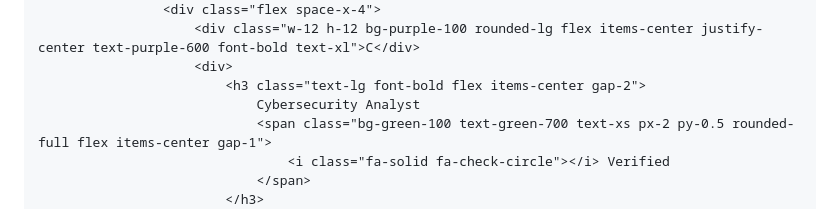
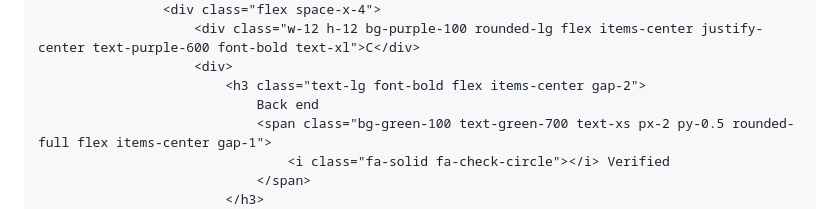
Before and after one commit to xujayorovsardor05-creator/articles, a Markdown page: README.md, the part around the change. Rendered like a GitHub page.

```diff
--- a/README.md
+++ b/README.md
@@ -100,7 +100,7 @@
                         <div class="w-12 h-12 bg-purple-100 rounded-lg flex items-center justify-center text-purple-600 font-bold text-xl">C</div>
                         <div>
                             <h3 class="text-lg font-bold flex items-center gap-2">
-                                Cybersecurity Analyst
+                                Back end
                                 <span class="bg-green-100 text-green-700 text-xs px-2 py-0.5 rounded-full flex items-center gap-1">
                                     <i class="fa-solid fa-check-circle"></i> Verified
                                 </span>
```
